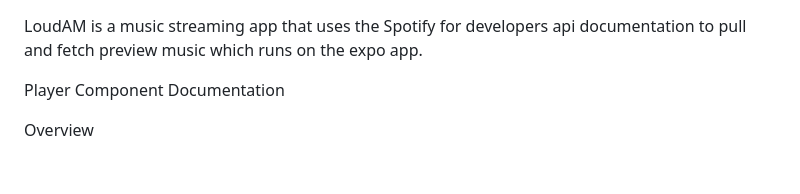
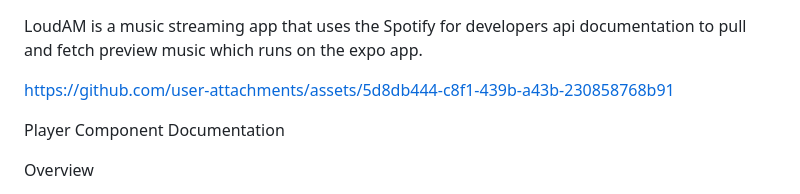
Before and after one commit to joules65/loudam---CODEQUEST-HACKATHON-SUBMISSION-DAVID-ACHIBIRI, a Markdown page: README.md, the part around the change. Rendered like a GitHub page; blank space fills up the shorter version.

```diff
--- a/README.md
+++ b/README.md
@@ -1,4 +1,8 @@
 LoudAM is a music streaming app that uses the Spotify for developers api documentation to pull and fetch preview music which runs on the expo app.
+
+
+https://github.com/user-attachments/assets/5d8db444-c8f1-439b-a43b-230858768b91
+
 
 
 
```
